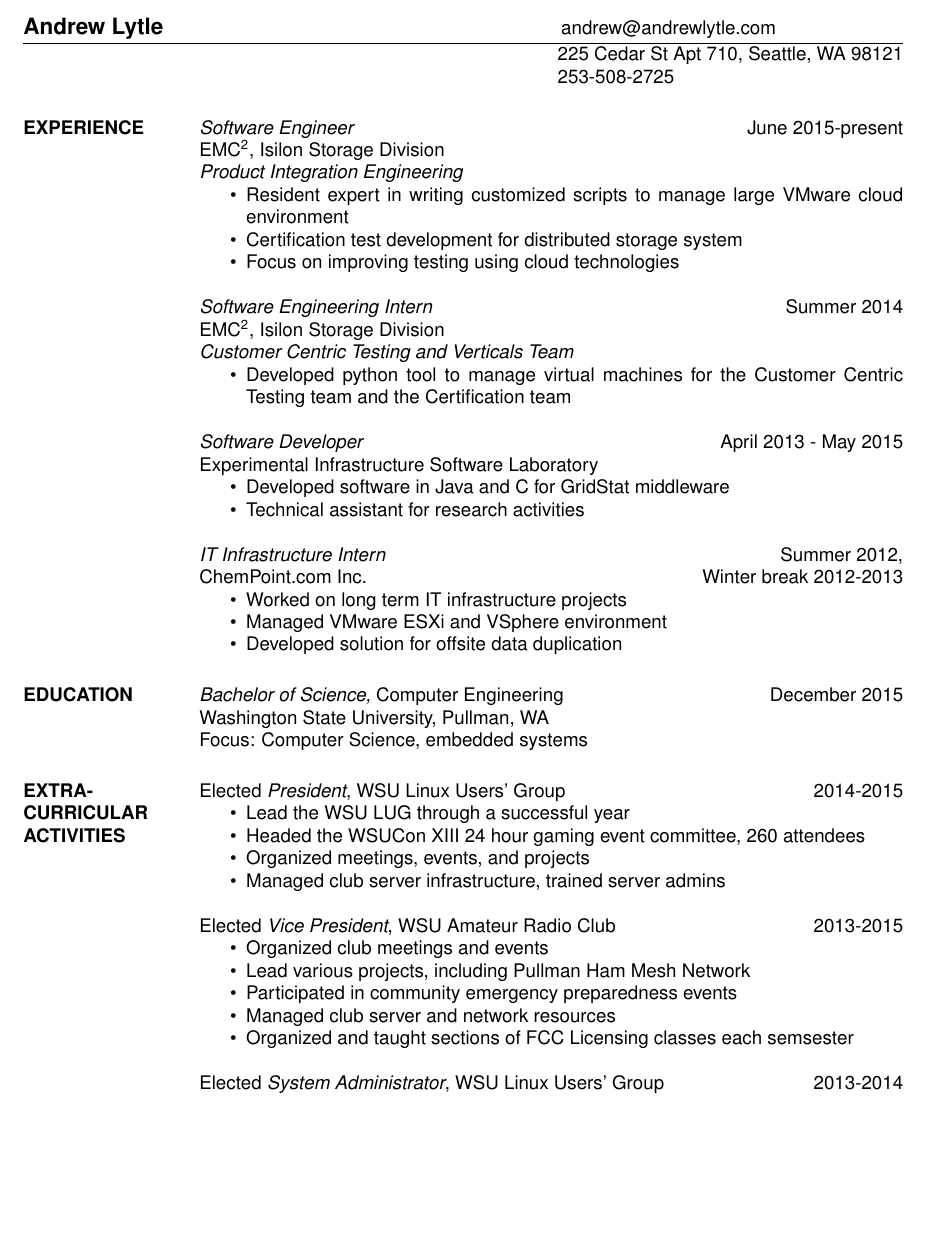
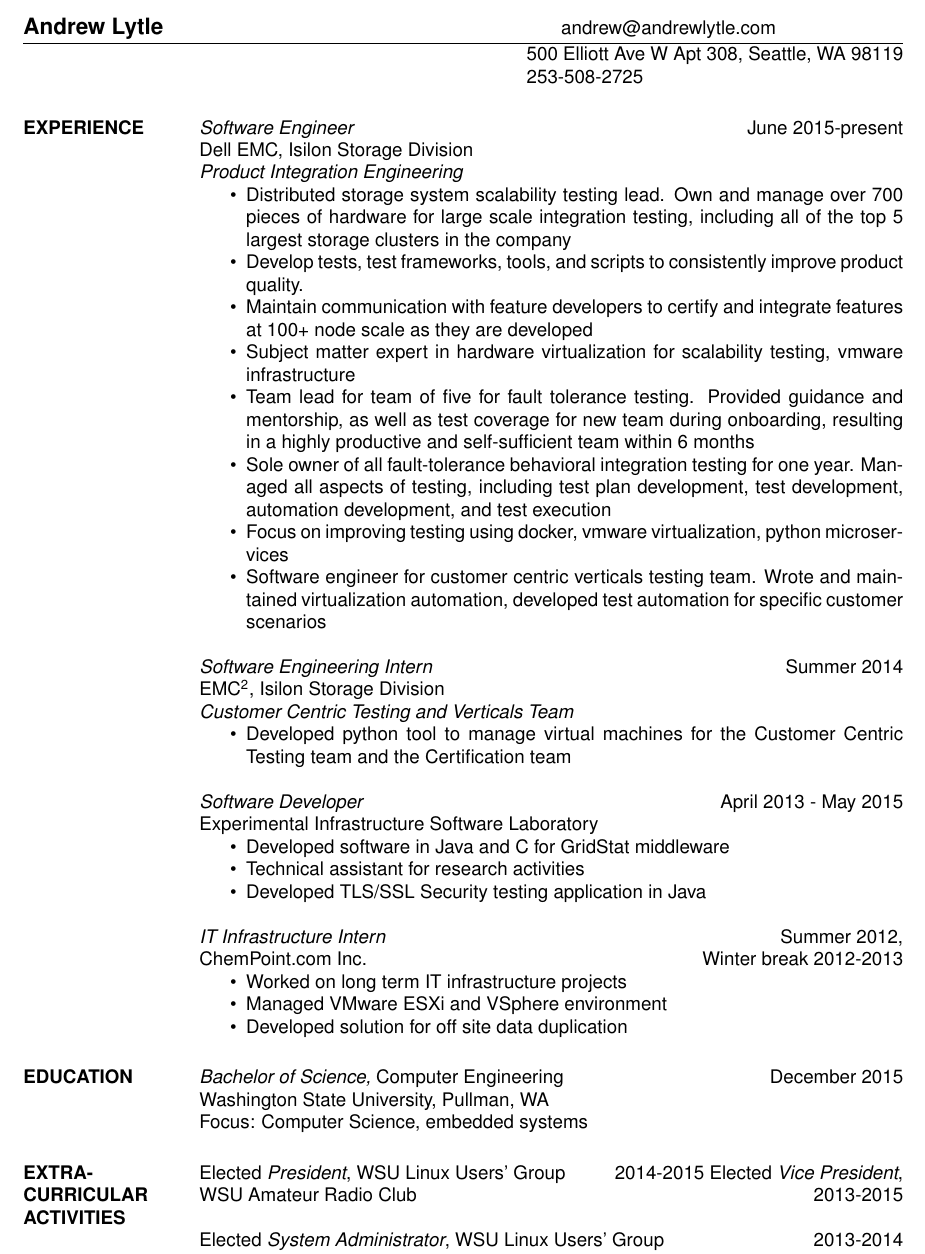
Before and after one commit to aclytle/resume, a LaTeX CV (andrew_lytle_resume.tex): part of the page before the commit and part of page 1 of 2 after it, cut so that both start at the same text, the shorter picture padded with empty space. Compiled offline with pdfLaTeX.

Commit message:
updated 7-20-20

```diff
--- a/andrew_lytle_resume.tex
+++ b/andrew_lytle_resume.tex
@@ -12,7 +12,7 @@
 \name{Andrew Lytle}
 \email{andrew@andrewlytle.com}
 % \address used twice to have two lines of address
-\address{225 Cedar St Apt 710, Seattle, WA 98121}
+\address{500 Elliott Ave W Apt 308, Seattle, WA 98119}
 \address{253-508-2725}
 
 
@@ -25,13 +25,39 @@
 
 \section{EXPERIENCE}
                 {\sl Software Engineer} \hfill June 2015-present \\
-                EMC\textsuperscript{2}, Isilon Storage Division\\
+                Dell EMC, Isilon Storage Division\\
                 {\sl Product Integration Engineering}
                  \begin{itemize}  \itemsep -2pt % reduce space between items
-                \item Resident expert in writing customized scripts to manage large VMware
-                cloud environment
-                \item Certification test development for distributed storage system
-                \item Focus on improving testing using cloud technologies
+                \item Distributed storage system scalability testing lead.
+                   Own and manage over 700 pieces of hardware for large scale
+                       integration testing, including all of the top 5 largest
+                       storage clusters in the company
+
+                \item Develop tests, test frameworks, tools, and scripts to
+                   consistently improve product quality.
+
+                \item Maintain communication with feature developers to certify
+                   and integrate features at 100+ node scale as they are developed
+
+                \item Subject matter expert in hardware virtualization
+                   for scalability testing, vmware infrastructure
+
+                \item Team lead for team of five for fault tolerance testing.
+                   Provided guidance and mentorship, as well as test coverage
+                       for new team during onboarding, resulting in a highly productive
+                       and self-sufficient team within 6 months
+
+               \item Sole owner of all fault-tolerance behavioral integration testing for
+                  one year. Managed all aspects of testing, including test plan
+                       development, test development, automation development,
+                       and test execution
+
+                \item Focus on improving testing using docker, vmware virtualization,
+                   python microservices
+
+               \item Software engineer for customer centric verticals testing
+                  team. Wrote and maintained virtualization automation, developed
+                       test automation for specific customer scenarios
                 \end{itemize}
 
                 {\sl Software Engineering Intern} \hfill Summer 2014 \\
@@ -47,6 +73,7 @@
             \begin{itemize} \itemsep -2pt
                     \item Developed software in Java and C for GridStat middleware
                     \item Technical assistant for research activities
+                    \item Developed TLS/SSL Security testing application in Java
                 \end{itemize}
 
                 {\sl IT Infrastructure Intern} \hfill           Summer 2012,\\
@@ -54,7 +81,7 @@
                  \begin{itemize}  \itemsep -2pt %reduce space between items
                  \item  Worked on long term IT infrastructure projects
                  \item  Managed VMware ESXi and VSphere environment
-                 \item  Developed solution for offsite data duplication
+                 \item  Developed solution for off site data duplication
                  \end{itemize}
 
 \section{EDUCATION} {\sl Bachelor of Science,} Computer Engineering \hfill December 2015 \\
@@ -71,20 +98,20 @@
 
 \section{EXTRA-CURRICULAR \\ ACTIVITIES}
             Elected {\it President}, WSU Linux Users' Group \hfill 2014-2015
-        \begin{itemize} \itemsep -2pt
-                \item Lead the WSU LUG through a successful year
-                \item Headed the WSUCon XIII 24 hour gaming event committee, 260 attendees
-                \item Organized meetings, events, and projects
-                \item Managed club server infrastructure, trained server admins
-            \end{itemize}
+        %\begin{itemize} \itemsep -2pt
+                %\item Lead the WSU LUG through a successful year
+                %\item Chaired the WSUCon XIII 24 hour gaming event committee, 260 attendees
+                %\item Organized meetings, events, and projects
+                %\item Managed club server infrastructure, trained server admins
+            %\end{itemize}
             Elected {\it Vice President}, WSU Amateur Radio Club \hfill 2013-2015
-        \begin{itemize} \itemsep -2pt
-                \item Organized club meetings and events
-                \item Lead various projects, including Pullman Ham Mesh Network
-                \item Participated in community emergency preparedness events
-                \item Managed club server and network resources
-                \item Organized and taught sections of FCC Licensing classes each semsester
-            \end{itemize}
+        %\begin{itemize} \itemsep -2pt
+                %\item Organized club meetings and events
+                %\item Lead various projects, including Pullman Ham Mesh Network
+                %\item Participated in community emergency preparedness events
+                %\item Managed club server and network resources
+                %\item Organized and taught sections of FCC Licensing classes each semester
+            %\end{itemize}
 
             Elected {\it System Administrator}, WSU Linux Users' Group \hfill 2013-2014\\
             Elected {\it Secretary}, WSU Amateur Radio Club \hfill 2012-2013\\
```
Also changed, not shown: andrew_lytle_resume.tex (2 more changed lines).
